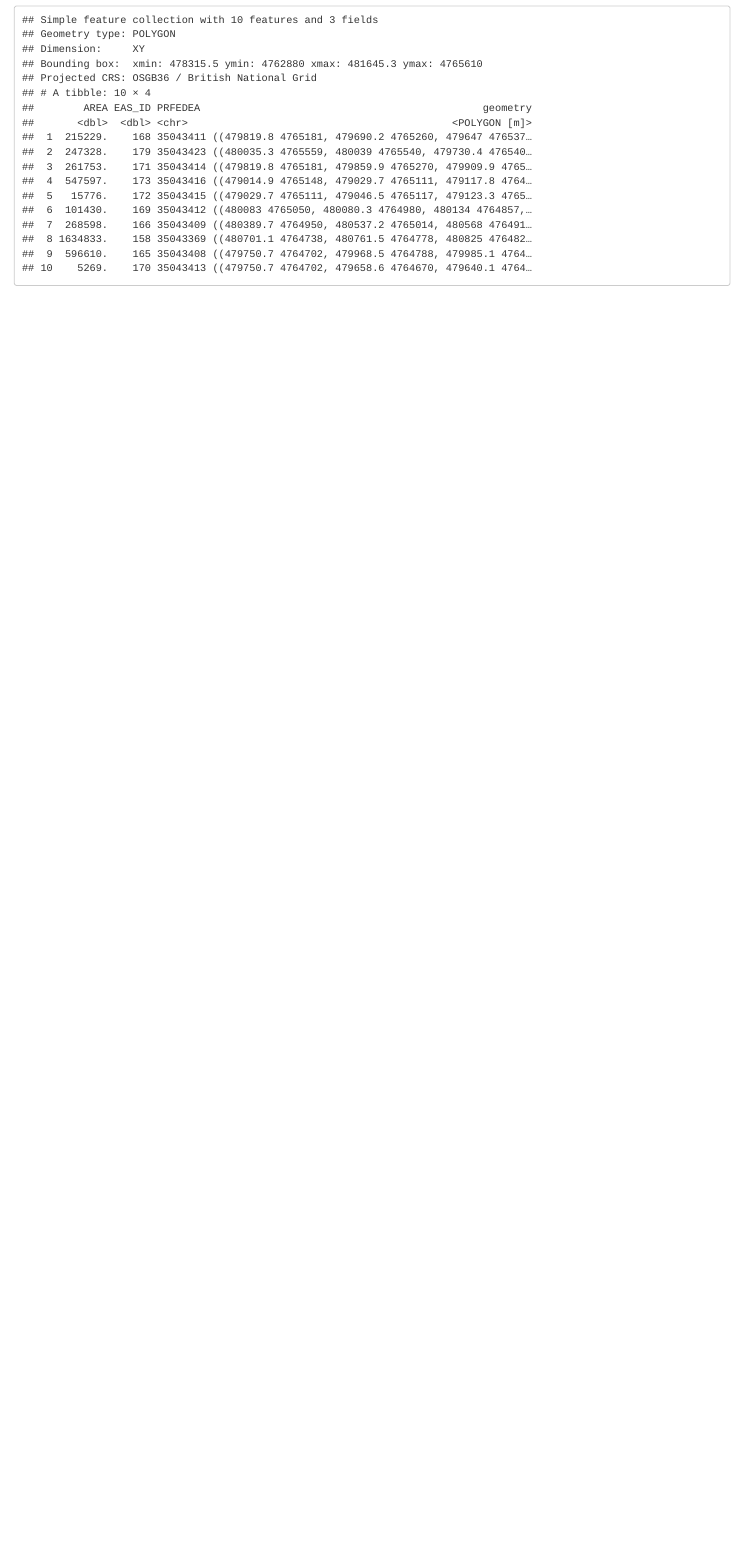
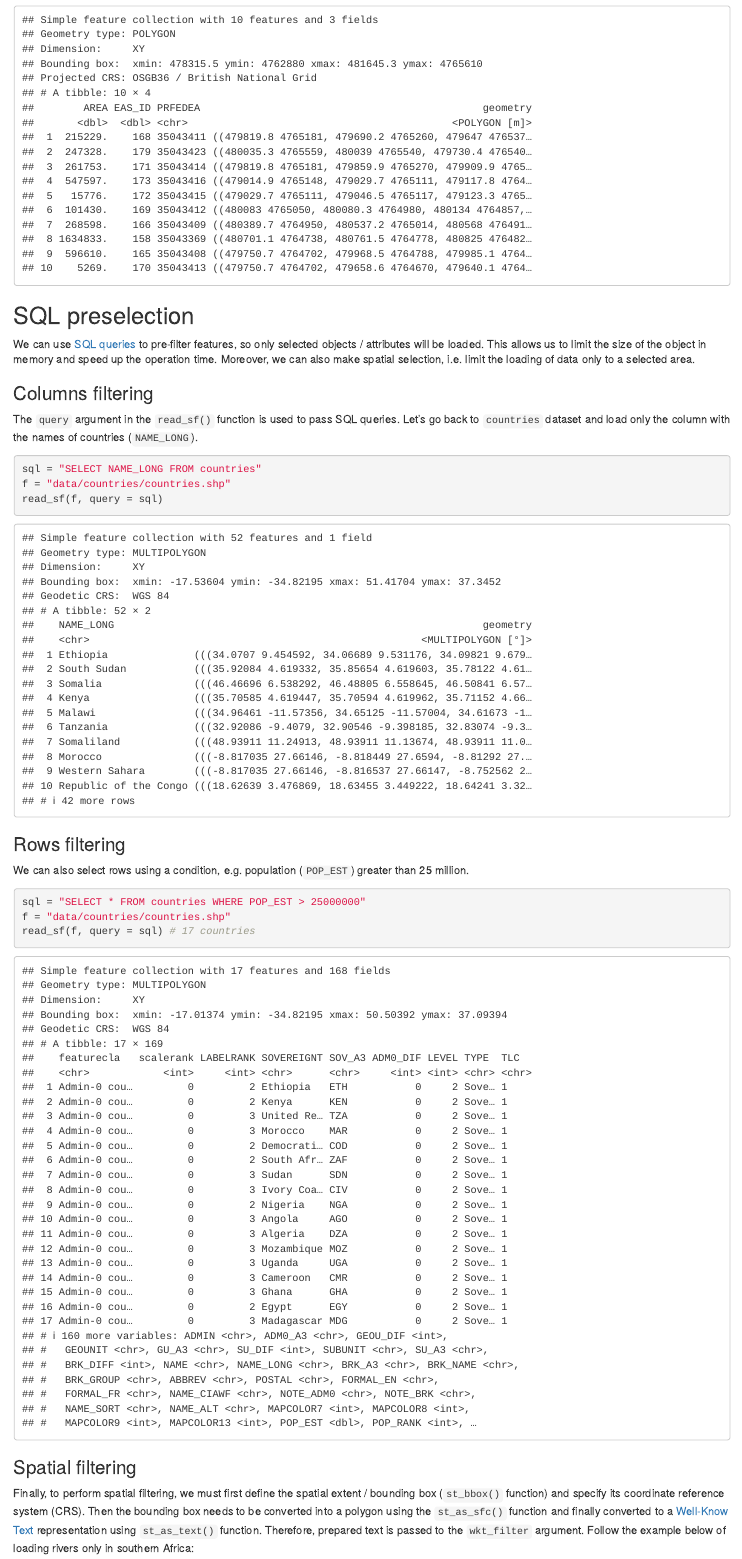
Before and after one commit to kadyb/sf_load_save, an R Markdown document (tutorial.Rmd): the page in a window 1100 px wide, from 7550 px down. The pictures show the output file tutorial.html that the author committed with the source, opened offline.

Commit message:
add SQL preselection section

````diff
--- a/tutorial.Rmd
+++ b/tutorial.Rmd
@@ -253,3 +253,47 @@ url = "https://raw.githubusercontent.com/OSGeo/gdal/master/autotest/ogr/data/shp
 f = paste0("/vsizip/", "/vsicurl/", url)
 read_sf(f)
 ```
+
+## SQL preselection
+
+We can use [SQL queries](https://en.wikipedia.org/wiki/SQL) to pre-filter
+features, so only selected objects / attributes will be loaded. This allows us
+to limit the size of the object in memory and speed up the operation time.
+Moreover, we can also make spatial selection, i.e. limit the loading of data
+only to a selected area.
+
+### Columns filtering
+
+The `query` argument in the `read_sf()` function is used to pass SQL queries.
+Let's go back to `countries` dataset and load only the column with the names of
+countries (`NAME_LONG`).
+
+```{r}
+sql = "SELECT NAME_LONG FROM countries"
+f = "data/countries/countries.shp"
+read_sf(f, query = sql)
+```
+
+### Rows filtering
+
+We can also select rows using a condition, e.g. population (`POP_EST`) greater
+than 25 million.
+
+```{r}
+sql = "SELECT * FROM countries WHERE POP_EST > 25000000"
+f = "data/countries/countries.shp"
+read_sf(f, query = sql) # 17 countries
+```
+
+### Spatial filtering
+
+Finally, to perform spatial filtering, we must first define the spatial extent
+/ bounding box (`st_bbox()` function) and specify its coordinate reference
+system (CRS). Then the bounding box needs to be converted into a polygon using
+the `st_as_sfc()` function and finally converted to a
+[Well-Know Text](https://en.wikipedia.org/wiki/Well-known_text_representation_of_geometry)
+representation using `st_as_text()` function. Therefore, prepared text is passed
+to the `wkt_filter` argument. Follow the example below of loading rivers only
+in southern Africa:
+
+```{r}
````
Also changed, not shown: tutorial.html, tutorial.Rmd (11 more changed lines).
